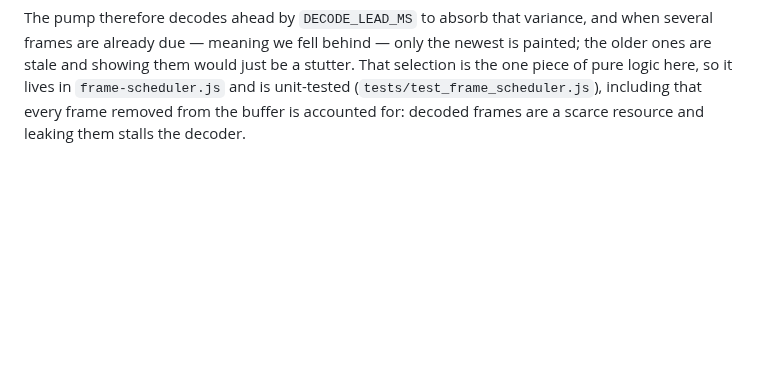
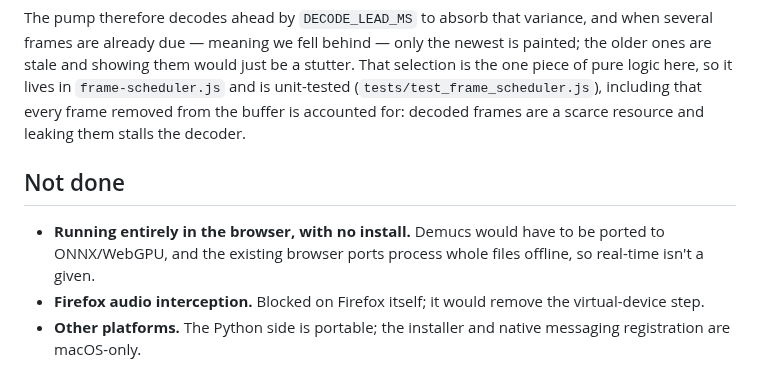
Before and after one commit to AngusA1210/StreamerIsolate, a Markdown page: docs/design-notes.md, the part around the change. Rendered like a GitHub page; blank space fills up the shorter version.

```diff
--- a/docs/design-notes.md
+++ b/docs/design-notes.md
@@ -174,3 +174,13 @@ stutter. That selection is the one piece of pure logic here, so it lives in
 `frame-scheduler.js` and is unit-tested (`tests/test_frame_scheduler.js`),
 including that every frame removed from the buffer is accounted for: decoded
 frames are a scarce resource and leaking them stalls the decoder.
+
+## Not done
+
+- **Running entirely in the browser, with no install.** Demucs would have to
+  be ported to ONNX/WebGPU, and the existing browser ports process whole
+  files offline, so real-time isn't a given.
+- **Firefox audio interception.** Blocked on Firefox itself; it would remove
+  the virtual-device step.
+- **Other platforms.** The Python side is portable; the installer and native
+  messaging registration are macOS-only.
```
Also changed, not shown: README.md (+109 -73 lines), docs/images/demo-spectrogram.png (added), docs/images/popup-dark.png (added), docs/images/popup-light.png (added), 2 other files.
